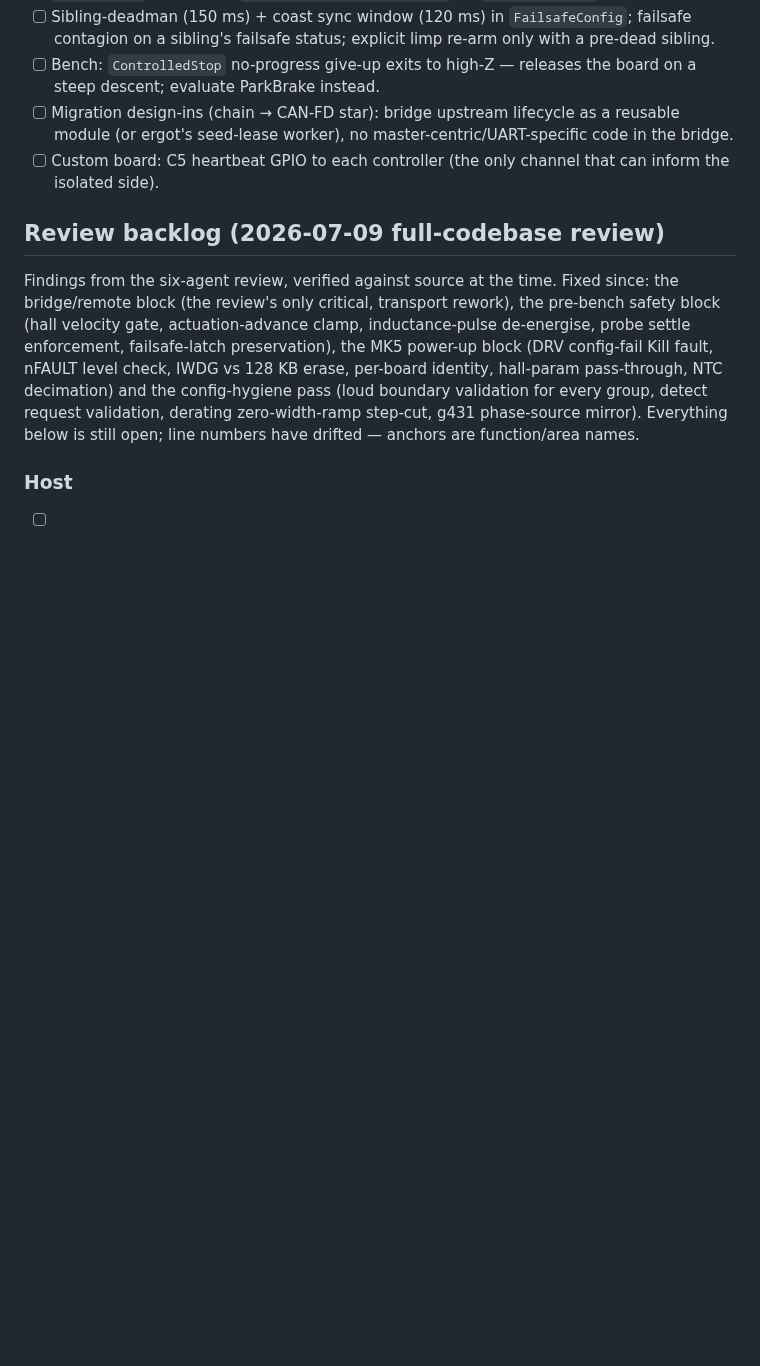
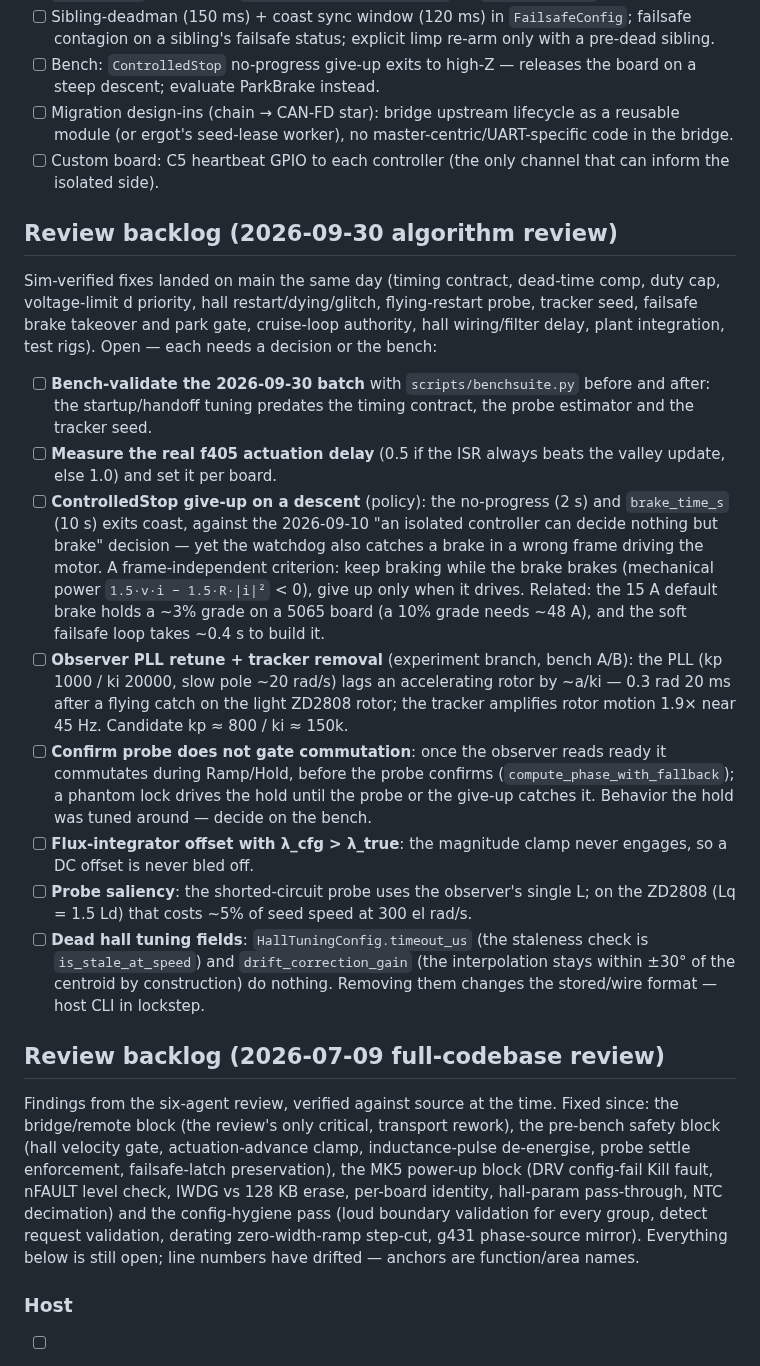
Before and after one commit to okhsunrog/oxifoc, a Markdown page: docs/TODO.md, the part around the change. GitHub-like rendering; blank space fills up the shorter version.

Commit message:
docs(todo): open items from the 2026-09-30 algorithm review

```diff
--- a/docs/TODO.md
+++ b/docs/TODO.md
@@ -54,6 +54,49 @@ failsafe design to [safety.md](safety.md). Documentation map: [README.md](README
       master-centric/UART-specific code in the bridge.
 - [ ] Custom board: C5 heartbeat GPIO to each controller (the only
       channel that can inform the isolated side).
+
+## Review backlog (2026-09-30 algorithm review)
+
+Sim-verified fixes landed on main the same day (timing contract, dead-time
+comp, duty cap, voltage-limit d priority, hall restart/dying/glitch,
+flying-restart probe, tracker seed, failsafe brake takeover and park gate,
+cruise-loop authority, hall wiring/filter delay, plant integration, test
+rigs). Open — each needs a decision or the bench:
+
+- [ ] **Bench-validate the 2026-09-30 batch** with `scripts/benchsuite.py`
+  before and after: the startup/handoff tuning predates the timing
+  contract, the probe estimator and the tracker seed.
+- [ ] **Measure the real f405 actuation delay** (0.5 if the ISR always
+  beats the valley update, else 1.0) and set it per board.
+- [ ] **ControlledStop give-up on a descent** (policy): the no-progress
+  (2 s) and `brake_time_s` (10 s) exits coast, against the 2026-09-10 "an
+  isolated controller can decide nothing but brake" decision — yet the
+  watchdog also catches a brake in a wrong frame driving the motor. A
+  frame-independent criterion: keep braking while the brake brakes
+  (mechanical power `1.5·v·i − 1.5·R·|i|²` < 0), give up only when it
+  drives. Related: the 15 A default brake holds a ~3% grade on a 5065
+  board (a 10% grade needs ~48 A), and the soft failsafe loop takes ~0.4 s
+  to build it.
+- [ ] **Observer PLL retune + tracker removal** (experiment branch, bench
+  A/B): the PLL (kp 1000 / ki 20000, slow pole ~20 rad/s) lags an
+  accelerating rotor by ~a/ki — 0.3 rad 20 ms after a flying catch on the
+  light ZD2808 rotor; the tracker amplifies rotor motion 1.9× near 45 Hz.
+  Candidate kp ≈ 800 / ki ≈ 150k.
+- [ ] **Confirm probe does not gate commutation**: once the observer
+  reads ready it commutates during Ramp/Hold, before the probe confirms
+  (`compute_phase_with_fallback`); a phantom lock drives the hold until
+  the probe or the give-up catches it. Behavior the hold was tuned
+  around — decide on the bench.
+- [ ] **Flux-integrator offset with λ_cfg > λ_true**: the magnitude clamp
+  never engages, so a DC offset is never bled off.
+- [ ] **Probe saliency**: the shorted-circuit probe uses the observer's
+  single L; on the ZD2808 (Lq = 1.5 Ld) that costs ~5% of seed speed at
+  300 el rad/s.
+- [ ] **Dead hall tuning fields**: `HallTuningConfig.timeout_us` (the
+  staleness check is `is_stale_at_speed`) and `drift_correction_gain` (the
+  interpolation stays within ±30° of the centroid by construction) do
+  nothing. Removing them changes the stored/wire format — host CLI in
+  lockstep.
 
 ## Review backlog (2026-07-09 full-codebase review)
 
```
